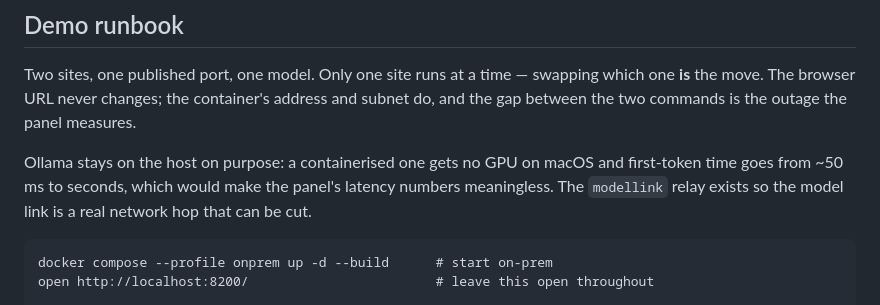
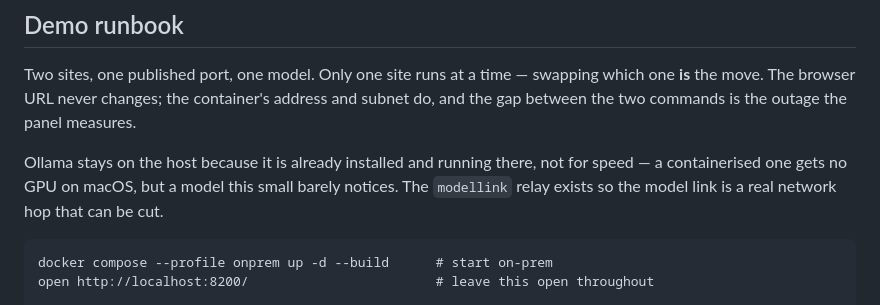
Before and after one commit to tssarathi/chatbot, a Markdown page: README.md, the part around the change. Drawn GitHub-style.

Commit message:
docs: correct why ollama runs on the host

````diff
--- a/README.md
+++ b/README.md
@@ -50,10 +50,10 @@ Two sites, one published port, one model. Only one site runs at a time — swapp
 which one **is** the move. The browser URL never changes; the container's address
 and subnet do, and the gap between the two commands is the outage the panel measures.
 
-Ollama stays on the host on purpose: a containerised one gets no GPU on macOS and
-first-token time goes from ~50 ms to seconds, which would make the panel's latency
-numbers meaningless. The `modellink` relay exists so the model link is a real
-network hop that can be cut.
+Ollama stays on the host because it is already installed and running there, not for
+speed — a containerised one gets no GPU on macOS, but a model this small barely
+notices. The `modellink` relay exists so the model link is a real network hop that
+can be cut.
 
 ```
 docker compose --profile onprem up -d --build      # start on-prem
````
